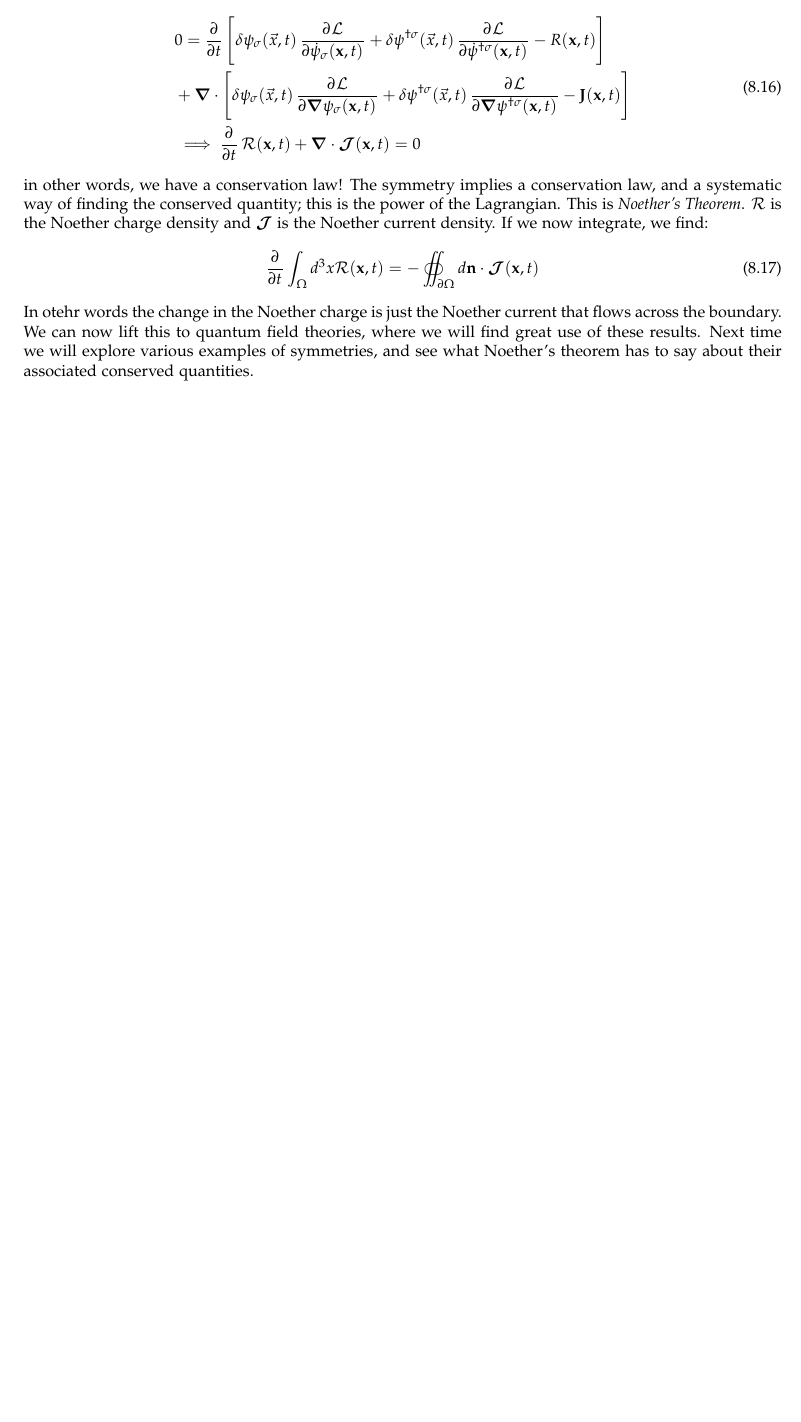
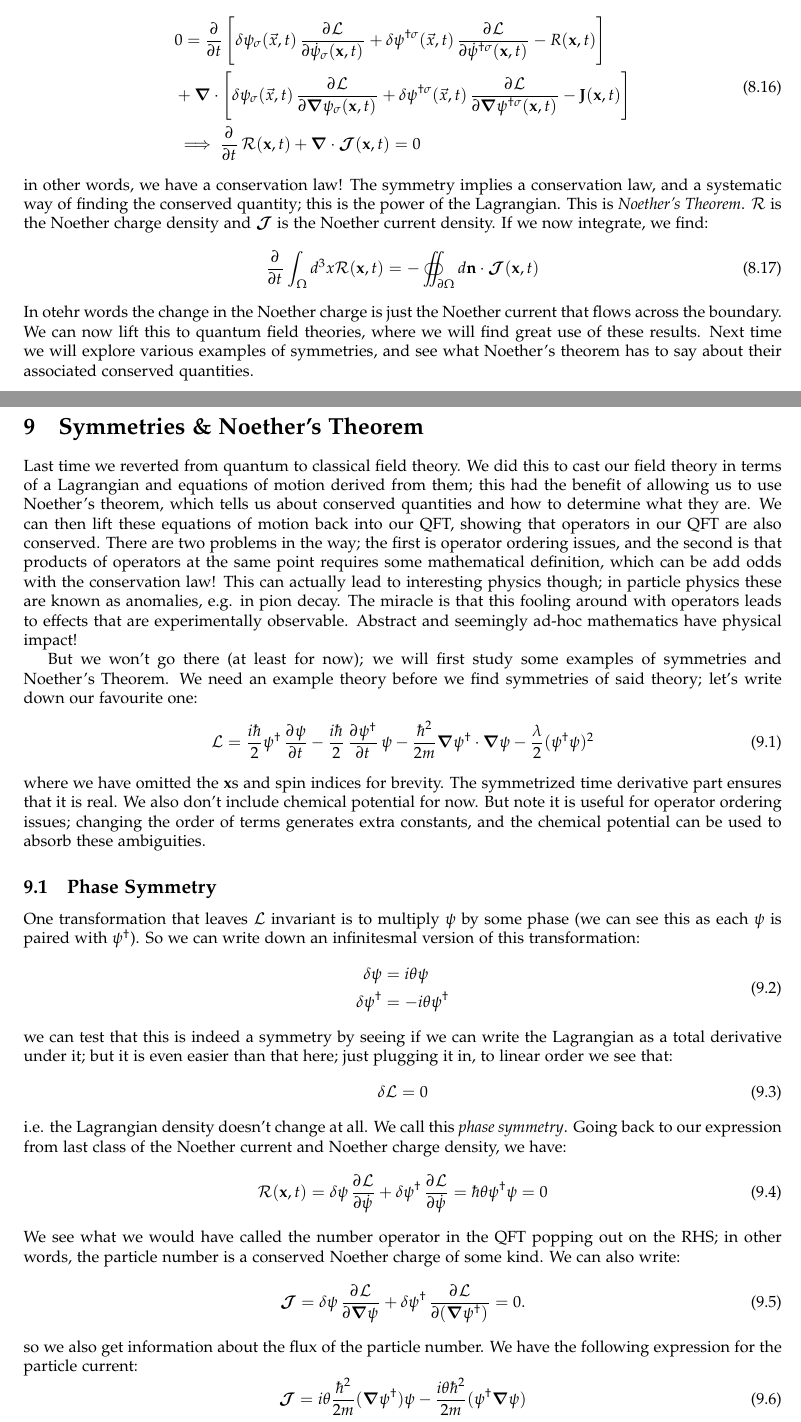
Before and after one commit to RioWeil/PHYS526-notes, a LaTeX document (p526-notes.tex, which reads Lectures/lec9.tex): part of page 32 of 32 before the commit and two parts of pages 32 and 33 of 36 after it, the two joined at a grey line, cut so that both start at the same text, the shorter picture padded with empty space. The pictures show the PDF file p526-notes.pdf that the author committed with the source.

Commit message:
Add lec9

```diff
--- /dev/null
+++ b/Lectures/lec9.tex
@@ -0,0 +1,34 @@
+\section{Symmetries \& Noether's Theorem}
+
+Last time we reverted from quantum to classical field theory. We did this to cast our field theory in terms of a Lagrangian and equations of motion derived from them; this had the benefit of allowing us to use Noether's theorem, which tells us about conserved quantities and how to determine what they are. We can then lift these equations of motion back into our QFT, showing that operators in our QFT are also conserved. There are two problems in the way; the first is operator ordering issues, and the second is that products of operators at the same point requires some mathematical definition, which can be add odds with the conservation law! This can actually lead to interesting physics though; in particle physics these are known as anomalies, e.g. in pion decay. The miracle is that this fooling around with operators leads to effects that are experimentally observable. Abstract and seemingly ad-hoc mathematics have physical impact!
+
+But we won't go there (at least for now); we will first study some examples of symmetries and Noether's Theorem. We need an example theory before we find symmetries of said theory; let's write down our favourite one:
+\begin{equation}
+    \L = \frac{i\hbar}{2}\psi^\dag \dpd{\psi}{t} - \frac{i\hbar}{2}\dpd{\psi^\dag}{t}\psi - \frac{\hbar^2}{2m}\nabla \psi^\dag \cdot \nabla \psi - \frac{\lambda}{2}(\psi^\dag \psi)^2
+\end{equation}
+where we have omitted the $\v{x}$s and spin indices for brevity. The symmetrized time derivative part ensures that it is real. We also don't include chemical potential for now. But note it is useful for operator ordering issues; changing the order of terms generates extra constants, and the chemical potential can be used to absorb these ambiguities.
+
+\subsection{Phase Symmetry}
+One transformation that leaves $\L$ invariant is to multiply $\psi$ by some phase (we can see this as each $\psi$ is paired with $\psi^\dag$). So we can write down an infinitesmal version of this transformation:
+\begin{equation}
+    \begin{split}
+        \delta \psi &= i\theta\psi
+        \\ \delta \psi^\dag &= -i\theta \psi^\dag
+    \end{split}
+\end{equation}
+we can test that this is indeed a symmetry by seeing if we can write the Lagrangian as a total derivative under it; but it is even easier than that here; just plugging it in, to linear order we see that:
+\begin{equation}
+    \delta \L = 0
+\end{equation}
+i.e. the Lagrangian density doesn't change at all. We call this \emph{phase symmetry}. Going back to our expression from last class of the Noether current and Noether charge density, we have:
+\begin{equation}
+    \mathcal{R}(\v{x}, t) = \delta \psi \dpd{\L}{\dot{\psi}} + \delta \psi^\dag \dpd{\L}{\dot{\psi}} = \hbar \theta \psi^\dag \psi = 0
+\end{equation}
+We see what we would have called the number operator in the QFT popping out on the RHS; in other words, the particle number is a conserved Noether charge of some kind. We can also write:
+\begin{equation}
+    \gv{\mathcal{J}} = \delta \psi \dpd{\L}{\nabla \psi} + \delta \psi^\dag \dpd{\L}{(\nabla \psi^\dag)} = 0.
+\end{equation}
+so we also get information about the flux of the particle number. We have the following expression for the particle current:
+\begin{equation}
+    \gv{\mathcal{J}} = i\theta\frac{\hbar^2}{2m}(\nabla \psi^\dag)\psi - \frac{i\theta\hbar^2}{2m}(\psi^\dag \nabla \psi)
+\end{equation}
@@ -0,0 +44,7 @@
+\begin{equation}
+    \v{J}(\v{x}, t) = -\frac{i\hbar}{2m}\left(\psi^{\dag\sigma}(\v{x}, t)\nabla \psi_\sigma(\v{x}, t) - \nabla \psi^{\dag\sigma}(\v{x}, t)\psi_\sigma(\v{x}, t)\right)
+\end{equation}
+So this is our first example of a conservation law (note: this follows from Noether's Theorem, which we proved last time!); phase symmetry leads to the conservation of particle number. Note that the above example is operator ordering ambiguous, so it should lift nicely to QFT; it tells us if our theory has a phase symmetry, then:
+\begin{equation}
+    \dpd{}{t}\mathcal{N} = \dpd{}{t}\int d^3x \rho(\v{x}, t) = 0
+\end{equation}
@@ -0,0 +55 @@
+\begin{equation}
@@ -0,0 +65,12 @@
+        \delta \psi &= (\e\dpd{}{t} + \gv{\e} \cdot \nabla)\psi
+        \\ \delta \psi^\dag &= (\e\dpd{}{t} + \gv{\e} \cdot \nabla)\psi^\dag
+    \end{split}
+\end{equation}
+since $\L$ does not depend on $t$ or $\v{x}$, if we make the above infinitesimal transformations, the change in the Lagrangian would look like:
+\begin{equation}
+    \delta \L = (\e\dpd{}{t} + \gv{\e} \cdot \nabla)\L = \dpd{}{t}(\e\v{L}) + \nabla \cdot (\gv{\e}\L)
+\end{equation}
+so it satisfies a symmetry criterion, and therefore there is a conserved charge; in fact there are four, one for each component of $\e$ (like a conserved four-vector)! Then there are 3 conserved currents for each of these. The best way to write this is as a 4x4 matrix; let's set this up.
+\begin{equation}
+    \mathcal{R}(\v{x}, t) = \left(\e\dpd{}{t} + \gv{\e} \cdot \nabla\right) \psi \dpd{\L}{\dot{\psi}} + \left(\e\dpd{}{t} + \gv{\e} \cdot \nabla\right)\psi^\dag \dpd{\L}{(\nabla \psi^\dag)} - (\e\L)
+\end{equation}
@@ -0,0 +88,21 @@
+\end{equation}
+\begin{equation}
+    \dpd{}{t}\mathbb{T}^{ta} + \dpd{}{(x^b)}\mathbb{T}^{ba} = 0.
+\end{equation}
+where the derivatives act on the first indices, and the second label points to the symmetry we are talking about. We can then read off the components of the stress tensor:
+\begin{equation}
+    \mathbb{T}^{tt} = \dpd{\psi}{t}\dpd{\L}{\dot{\psi}} + \dpd{\psi^\dag}{(\dot{\psi}^\dag)}\dpd{\L}{(\dot{\psi}^\dag)} - \L = \H = \frac{\hbar^2}{2m}\nabla \psi^\dag \cdot \nabla \psi + \frac{\lambda}{2}(\psi^\dag\psi)^2
+\end{equation}
+we recognize this as the Hamiltonian density. So what is conserved here is the integral of this over space, i.e. the total energy! The other components are:
+\begin{equation}
+    \mathbb{T}^{ta} = \dpd{\psi}{(x^a)}\dpd{\L}{\dot{\psi}} + \dpd{\psi^\dag}{(x^a)}\dpd{\L}{(\dot{\psi}^\dag)}
+\end{equation}
+note we've stripped off the $\e$ as it is just an overall factor. We also don't include the $-\L$ term in the above. This we can recognize as the momentum density, whose integral is the spatial momentum; which is conserved. You can get the three space components by varying $a = x,y,z$, and each of these are conserved.
+
+Note that writing the stress tensor does not do anything except save us some writing. In conclusion, we have the conserved quantities:
+\begin{equation}
+    U = \int d^3 x \mathbb{T}^{tt}(\v{x}, t)
+\end{equation}
+\begin{equation}
+    P^a = \int d^3x \mathbb{T}^{ta}(\v{x}, t)
+\end{equation}
@@ -0,0 +115,7 @@
+\begin{equation}
+    m\ddot{\v{x}} = \v{0}
+\end{equation}
+and this equation has a Galilean symmetry. If we replace $\v{x}(t)$ with $\tilde{\v{x}}(t) = \v{x}(t) + \v{v}t$, we should still agree that Newton's second law holds. And they do, because the second derivative kills the $\v{v}t$ term. How does one lift this to quantum mechanics? Well, we have a Schrodinger equation:
+\begin{equation}
+    \left(i\hbar \dpd{}{t} + \frac{\hbar^2\nabla^2}{2m}\right)\psi(\v{x}, t) = 0
+\end{equation}
@@ -0,0 +135,4 @@
+\begin{equation}
+    \left(i\hbar \dpd{}{t} + \frac{\hbar^2\nabla^2}{2m}\right)e^{i\frac{m\v{v}\cdot\v{x}}{\hbar} - i\frac{mv^2}{2}t}\psi(\v{x} + \v{v}t, t) = 0.
+\end{equation}
+There isn't a great intuition for why this looks so complicated... but in any case, this is it, and we can lift this to our quantum field equation (as part of our field equation looks exactly like the SE), and then for the interaction term there are no explicit $\v{x}$s or $t$s and the whole theory is phase invariant, so these things cancel. Next day we will write down the infinitesimal transformations for this case, show that $\delta \L$ obeys the required relation, and write down a conservation law (but the quantity that is conserved is not so clear in this case; it will be derived quantity).
```
Also changed, not shown: p526-notes.tex (+2 -0 lines), p526-notes.pdf, Lectures/lec9.tex (52 more changed lines).
